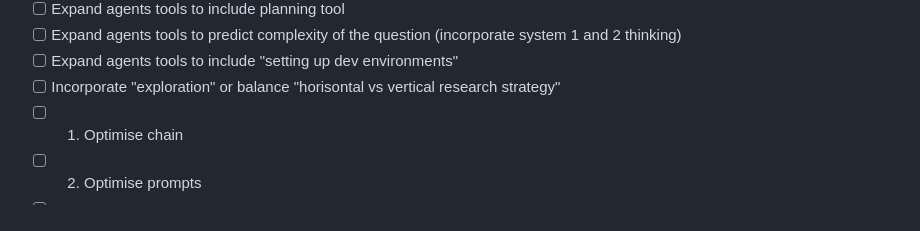
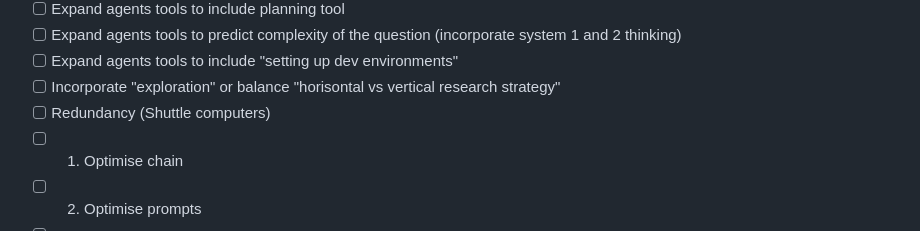
Before and after one commit to asapsav/scMagic, a Markdown page: README.md, the part around the change. Drawn GitHub-style.

```diff
--- a/README.md
+++ b/README.md
@@ -33,6 +33,7 @@ To advance AI alingment we want to learn how to solve complex planning and desig
 - [ ] Expand agents tools to predict complexity of the question (incorporate system 1 and 2 thinking)
 - [ ] Expand agents tools to include "setting up dev environments"
 - [ ] Incorporate "exploration" or balance "horisontal vs vertical research strategy"
+- [ ] Redundancy (Shuttle computers)
 - [ ] 1) Optimise chain
 - [ ] 2) Optimise prompts
 - [ ] 3) Optimise models (PERF / RL)
```
